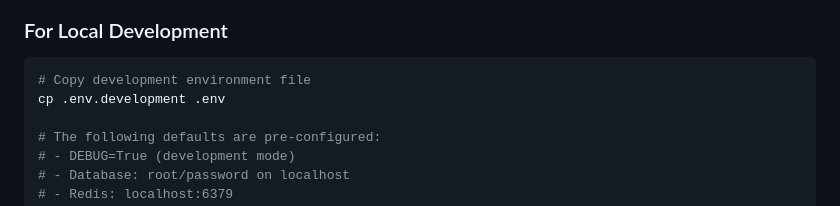
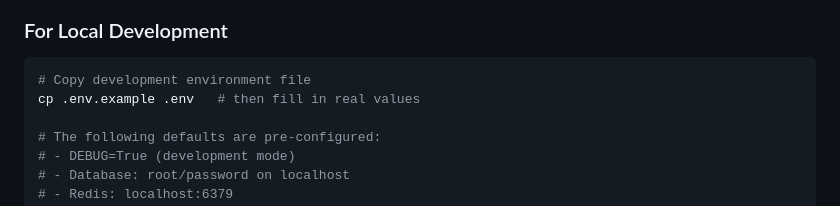
Before and after one commit to mihir121004/luminarecs, a Markdown page: docs/QUICK_START_PRODUCTION.md, the part around the change. Rendered like a GitHub page.

````diff
--- a/docs/QUICK_START_PRODUCTION.md
+++ b/docs/QUICK_START_PRODUCTION.md
@@ -10,7 +10,7 @@ This guide helps you understand and use the new production-ready features added
 
 ```bash
 # Copy development environment file
-cp .env.development .env
+cp .env.example .env   # then fill in real values
 
 # The following defaults are pre-configured:
 # - DEBUG=True (development mode)
````
Also changed, not shown: docs/PRODUCTION_LAUNCH_SUMMARY.md (+2 -2 lines), docs/PRODUCTION_READINESS.md (+6 -6 lines).
